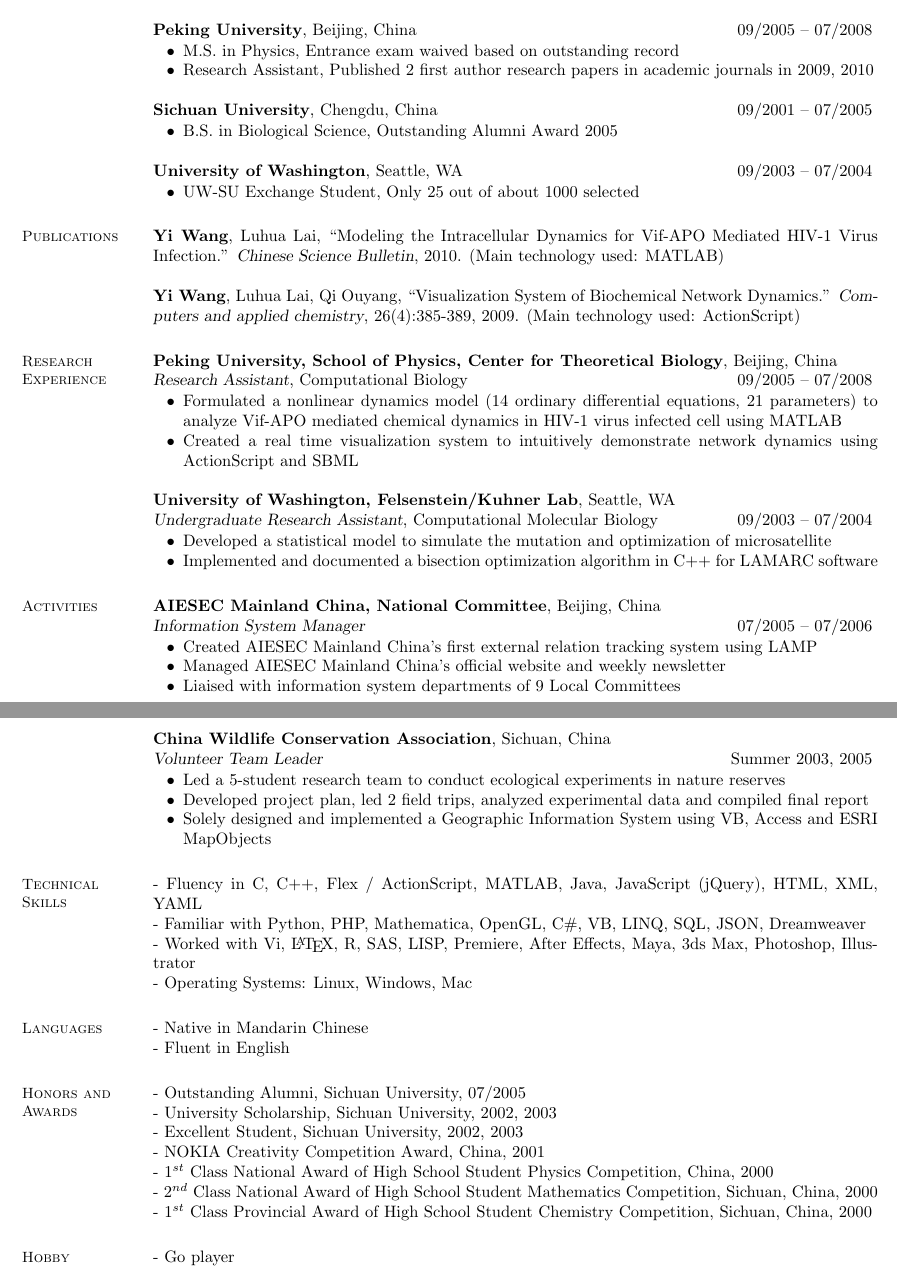
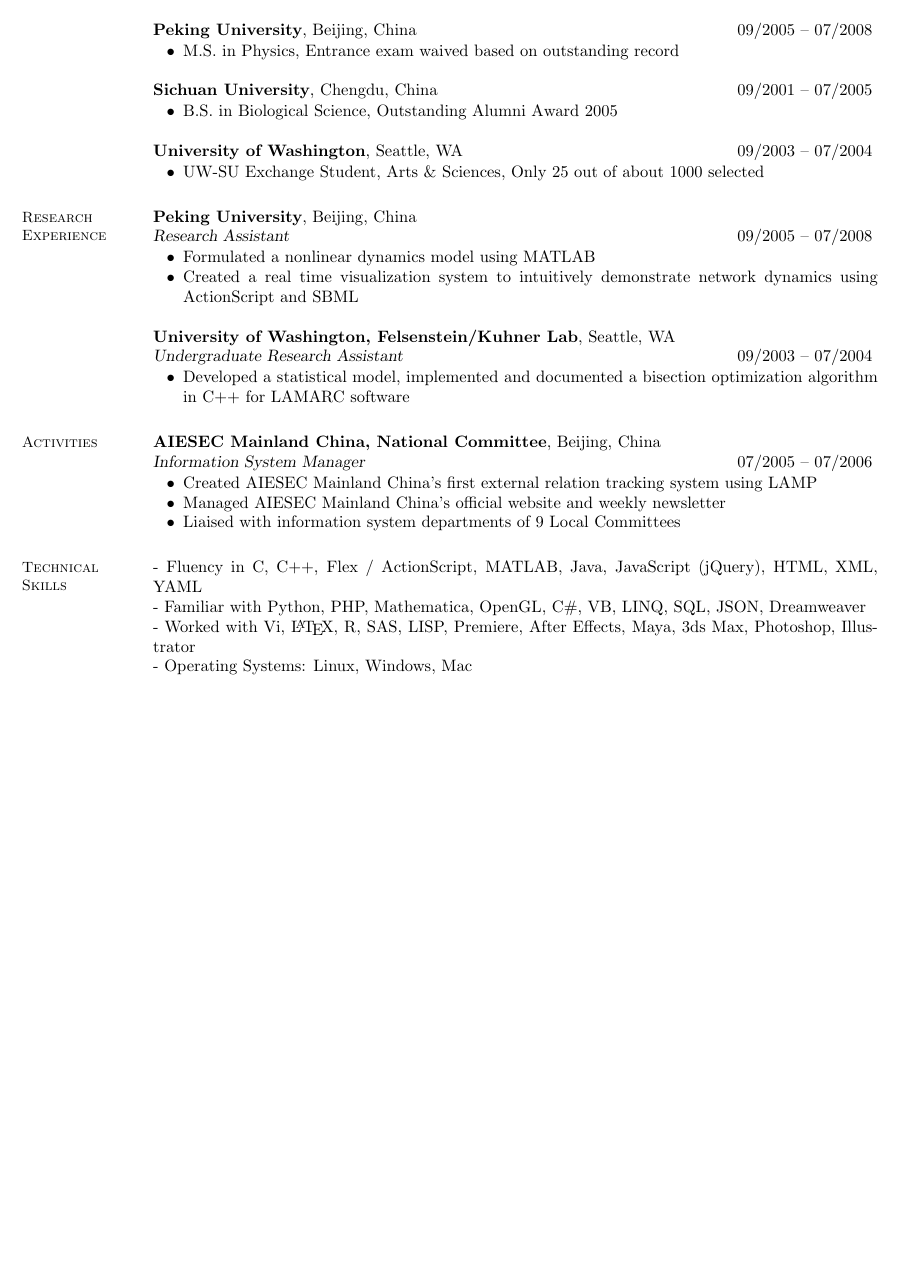
Before and after one commit to yiwang/resume, a LaTeX CV (Yi Wang resume.tex): two parts of pages 1 and 2 of 2 before the commit and part of the page after it, the two joined at a grey line, cut so that both start at the same text, the shorter picture padded with empty space. Compiled offline with pdfLaTeX.

Commit message:
simplify down to 1 page

```diff
--- a/Yi Wang resume.tex
+++ b/Yi Wang resume.tex
@@ -66,7 +66,6 @@
     \textbf{Peking University}, Beijing, China \hfill 09/2005 -- 07/2008 \vspace{-3mm}\\\vspace{-1mm}%
       \begin{list2}
        \item M.S. in Physics, Entrance exam waived based on outstanding record
-       \item Research Assistant, Published 2 first author research papers in academic journals in 2009, 2010
       \end{list2}
 
     \textbf{Sichuan University}, Chengdu, China \hfill 09/2001 -- 07/2005 \vspace{-3mm}\\\vspace{-1mm}%
@@ -76,36 +75,24 @@
 
     \textbf{University of Washington}, Seattle, WA \hfill 09/2003 -- 07/2004 \vspace{-3mm}\\\vspace{-1mm}%
       \begin{list2}
-       \item  UW-SU Exchange Student, Only 25 out of about 1000 selected
+       \item  UW-SU Exchange Student, Arts \& Sciences, Only 25 out of about 1000 selected
       \end{list2}
-
-
-    %__________________________________________________________________________________________________________________
-    % Publications
-    \section{\mysidestyle Publications}
-
-      \textbf{Yi Wang}, Luhua Lai, ``Modeling the Intracellular Dynamics for Vif-APO Mediated HIV-1 Virus Infection.''
-      \textsl{Chinese Science Bulletin}, 2010. (Main technology used: MATLAB)
-
-      \textbf{Yi Wang}, Luhua Lai, Qi Ouyang, ``Visualization System of Biochemical Network Dynamics.''
-      \textsl{Computers and applied chemistry}, 26(4):385-389, 2009. (Main technology used: ActionScript)
 
     %__________________________________________________________________________________________________________________
     % Research Experience
     \section{\mysidestyle Research \\ Experience}
 
-    \textbf{Peking University, School of Physics, Center for Theoretical Biology}, Beijing, China \\
-    \textsl{Research Assistant}, Computational Biology \hfill 09/2005 -- 07/2008 \vspace{-3mm}\\\vspace{-1mm}%
+    \textbf{Peking University}, Beijing, China \\
+    \textsl{Research Assistant} \hfill 09/2005 -- 07/2008 \vspace{-3mm}\\\vspace{-1mm}%
       \begin{list2}
-      \item Formulated a nonlinear dynamics model (14 ordinary differential equations, 21 parameters) to analyze Vif-APO mediated chemical dynamics in HIV-1 virus infected cell using MATLAB
+      \item Formulated a nonlinear dynamics model using MATLAB
       \item Created a real time visualization system to intuitively demonstrate network dynamics using ActionScript and SBML
       \end{list2}
 
     \textbf{University of Washington, Felsenstein/Kuhner Lab}, Seattle, WA \\
-    \textsl{Undergraduate Research Assistant}, Computational Molecular Biology \hfill 09/2003 -- 07/2004  \vspace{-3mm}\\\vspace{-1mm}%
+    \textsl{Undergraduate Research Assistant} \hfill 09/2003 -- 07/2004  \vspace{-3mm}\\\vspace{-1mm}%
       \begin{list2}
-      \item Developed a statistical model to simulate the mutation and optimization of microsatellite
-      \item Implemented and documented a bisection optimization algorithm in C++ for LAMARC software
+      \item Developed a statistical model, implemented and documented a bisection optimization algorithm in C++ for LAMARC software
       \end{list2}
 
     %__________________________________________________________________________________________________________________
@@ -120,14 +107,6 @@
       \item Liaised with information system departments of 9 Local Committees
       \end{list2}
 
-    \textbf{China Wildlife Conservation Association}, Sichuan, China \\
-    \textsl{Volunteer Team Leader} \hfill Summer 2003, 2005  \vspace{-3mm}\\\vspace{-1mm}%
-      \begin{list2}
-      \item Led a 5-student research team to conduct ecological experiments in nature reserves
-      \item Developed project plan, led 2 field trips, analyzed experimental data and compiled final report
-      \item Solely designed and implemented a Geographic Information System using VB, Access and ESRI MapObjects
-      \end{list2}
-
     %__________________________________________________________________________________________________________________
     % Technical Skills
     \section{\mysidestyle Technical \\ Skills}
@@ -138,35 +117,6 @@
       - Operating Systems: Linux, Windows, Mac
 
 
-    %__________________________________________________________________________________________________________________
-    % Languages
-    \section{\mysidestyle Languages}
-
-      - Native in Mandarin Chinese \\
-      - Fluent in English
-
-
-
-    %__________________________________________________________________________________________________________________
-    % Honors and Awards
-    \section{\mysidestyle Honors and \\ Awards}
-
-      - Outstanding Alumni, Sichuan University, 07/2005 \\
-      - University Scholarship, Sichuan University, 2002, 2003 \\
-      - Excellent Student, Sichuan University, 2002, 2003 \\
-      - NOKIA Creativity Competition Award, China, 2001 \\
-      - $1^{st}$ Class National Award of High School Student Physics Competition, China, 2000 \\
-      - $2^{nd}$ Class National Award of High School Student Mathematics Competition, Sichuan, China, 2000 \\
-      - $1^{st}$ Class Provincial Award of High School Student Chemistry Competition, Sichuan, China, 2000
-
-
-    %__________________________________________________________________________________________________________________
-    % Hobby
-    \section{\mysidestyle Hobby}
-
-	- Go player
-
-
 %______________________________________________________________________________________________________________________
 \end{resume}
 \end{document}
```
Also changed, not shown: Yi Wang resume.tex (4 more changed lines).
